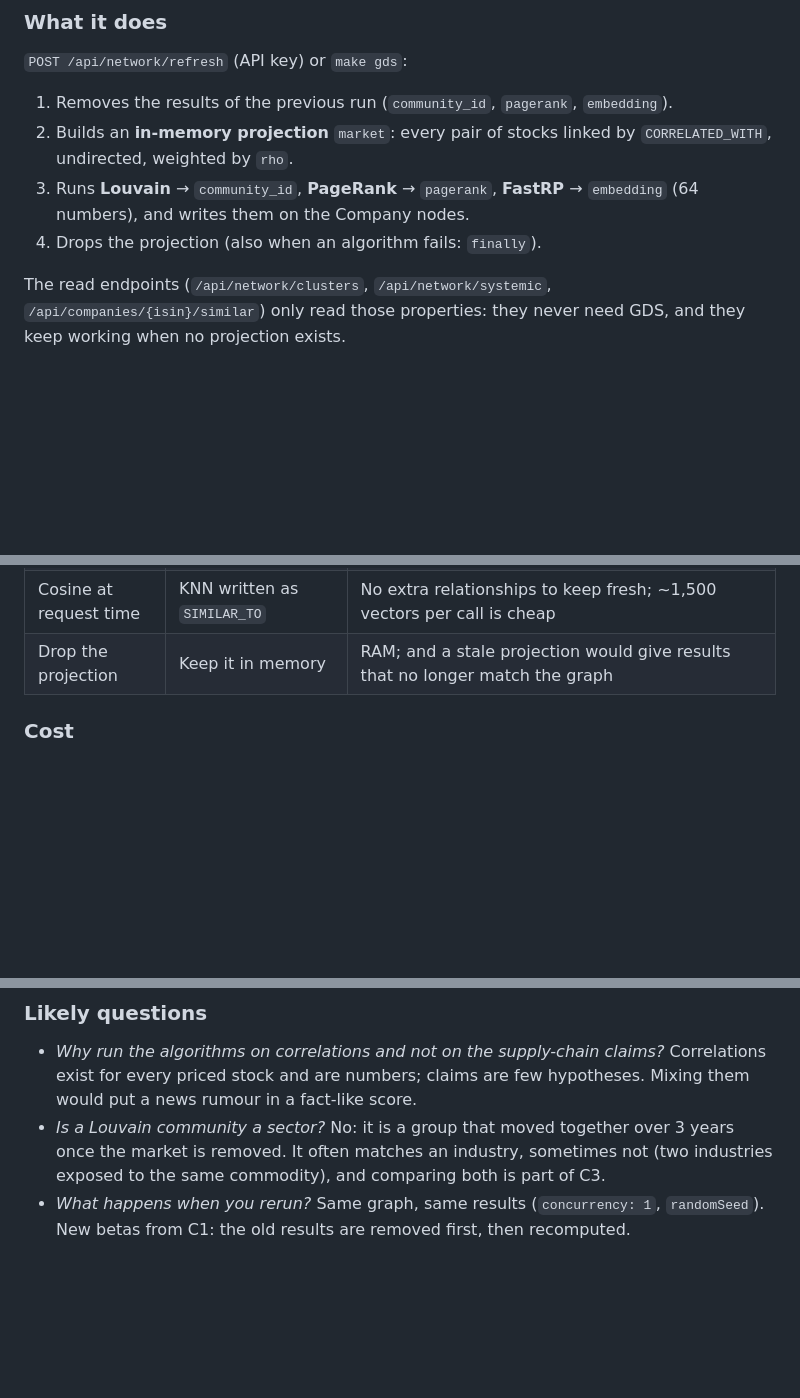
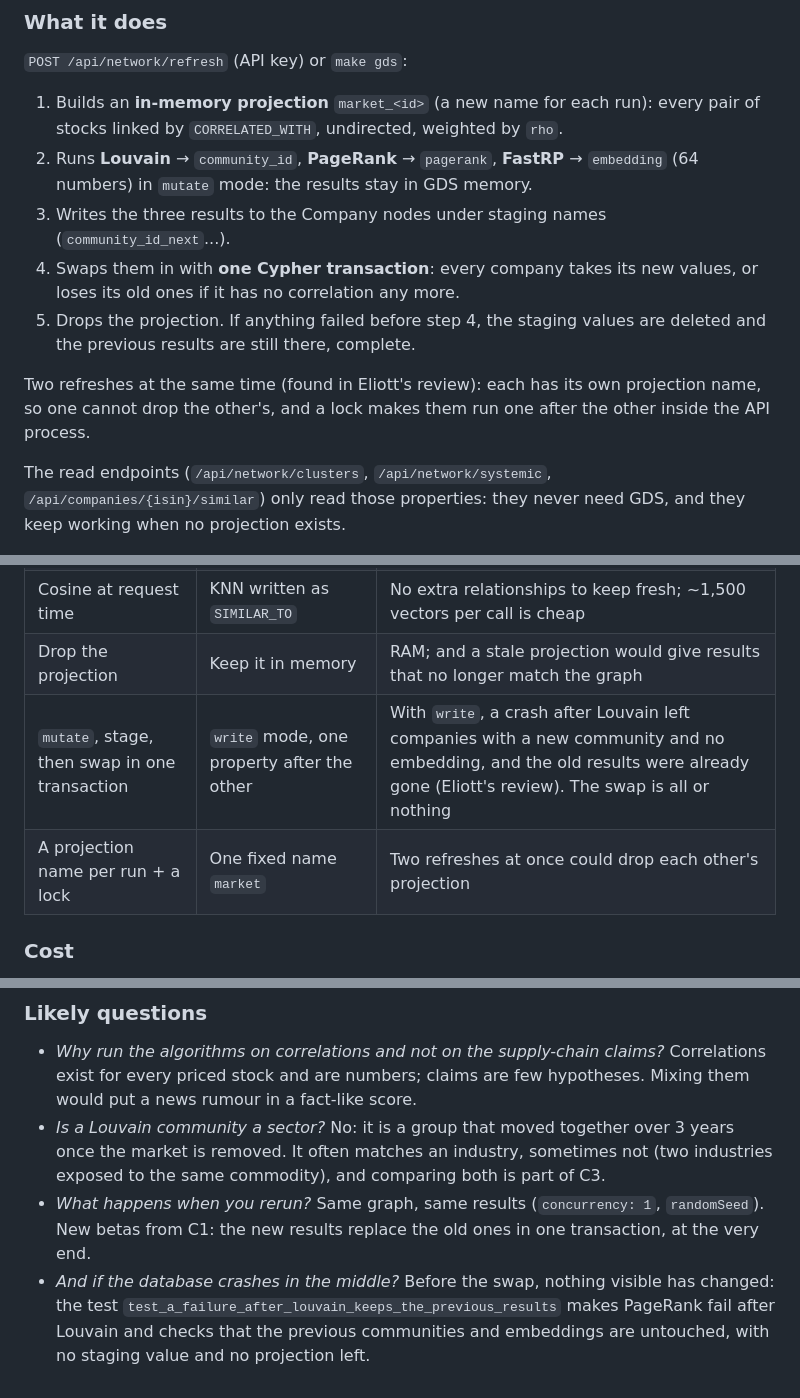
Before and after one commit to Polluxgnr/shockgraph-pea, a Markdown page: docs/defense/c.md, 3 parts joined by grey strips. GitHub-like rendering; blank space fills up the shorter version.

Commit message:
docs(defense): explain the staged swap of the GDS refresh

```diff
--- a/docs/defense/c.md
+++ b/docs/defense/c.md
@@ -105,12 +105,18 @@ Partial r2 = t² / (t² + dof): the test `test_partial_r2_matches_the_two_regres
 
 `POST /api/network/refresh` (API key) or `make gds`:
 
-1. Removes the results of the previous run (`community_id`, `pagerank`, `embedding`).
-2. Builds an **in-memory projection** `market`: every pair of stocks linked by `CORRELATED_WITH`, undirected,
-   weighted by `rho`.
-3. Runs **Louvain** → `community_id`, **PageRank** → `pagerank`, **FastRP** → `embedding` (64 numbers), and writes
-   them on the Company nodes.
-4. Drops the projection (also when an algorithm fails: `finally`).
+1. Builds an **in-memory projection** `market_<id>` (a new name for each run): every pair of stocks linked by
+   `CORRELATED_WITH`, undirected, weighted by `rho`.
+2. Runs **Louvain** → `community_id`, **PageRank** → `pagerank`, **FastRP** → `embedding` (64 numbers) in
+   `mutate` mode: the results stay in GDS memory.
+3. Writes the three results to the Company nodes under staging names (`community_id_next`...).
+4. Swaps them in with **one Cypher transaction**: every company takes its new values, or loses its old ones
+   if it has no correlation any more.
+5. Drops the projection. If anything failed before step 4, the staging values are deleted and the previous
+   results are still there, complete.
+
+Two refreshes at the same time (found in Eliott's review): each has its own projection name, so one cannot
+drop the other's, and a lock makes them run one after the other inside the API process.
 
 The read endpoints (`/api/network/clusters`, `/api/network/systemic`, `/api/companies/{isin}/similar`) only read
 those properties: they never need GDS, and they keep working when no projection exists.
@@ -181,6 +187,8 @@ network", not "same company profile".
 | FastRP | Node2Vec | Node2Vec trains a neural model (slow, random walks); FastRP is a few matrix products |
 | Cosine at request time | KNN written as `SIMILAR_TO` | No extra relationships to keep fresh; ~1,500 vectors per call is cheap |
 | Drop the projection | Keep it in memory | RAM; and a stale projection would give results that no longer match the graph |
+| `mutate`, stage, then swap in one transaction | `write` mode, one property after the other | With `write`, a crash after Louvain left companies with a new community and no embedding, and the old results were already gone (Eliott's review). The swap is all or nothing |
+| A projection name per run + a lock | One fixed name `market` | Two refreshes at once could drop each other's projection |
 
 ### Cost
 
@@ -199,4 +207,7 @@ network", not "same company profile".
   removed. It often matches an industry, sometimes not (two industries exposed to the same commodity), and
   comparing both is part of C3.
 - *What happens when you rerun?* Same graph, same results (`concurrency: 1`, `randomSeed`). New betas from C1:
-  the old results are removed first, then recomputed.
+  the new results replace the old ones in one transaction, at the very end.
+- *And if the database crashes in the middle?* Before the swap, nothing visible has changed: the test
+  `test_a_failure_after_louvain_keeps_the_previous_results` makes PageRank fail after Louvain and checks that
+  the previous communities and embeddings are untouched, with no staging value and no projection left.
```
